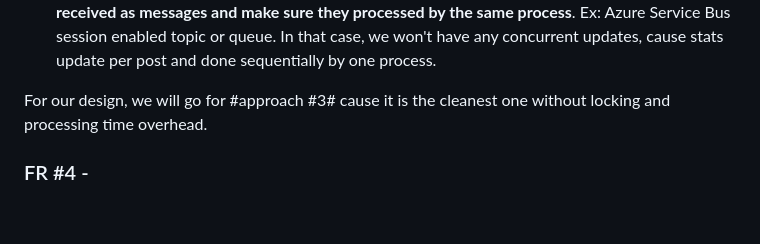
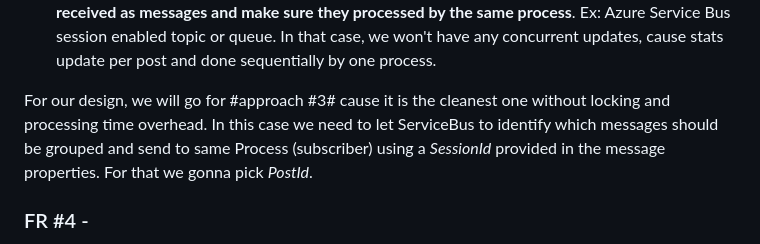
Before and after one commit to DHJayasinghe/system-design, a Markdown page: LikeService/README.md, the part around the change. GitHub-like rendering; blank space fills up the shorter version.

```diff
--- a/LikeService/README.md
+++ b/LikeService/README.md
@@ -54,7 +54,7 @@ Problem with this approach is when concurrent users try to increment the same Re
 2. Optimistic Concurrency Control - Where we store version number on the Container Item and use that to avoid conflicts update, with a retry logic. But, this will result in increased round-trip to DB.
 3. Increment count using the same process - In this approach we could use some sort of session enabled pub/sub or queue messaging solution, where Reaction count requests per post are **received as messages and make sure they processed by the same process**. Ex: Azure Service Bus session enabled topic or queue. In that case, we won't have any concurrent updates, cause stats update per post and done sequentially by one process.
 
-For our design, we will go for #approach #3# cause it is the cleanest one without locking and processing time overhead.
+For our design, we will go for #approach #3# cause it is the cleanest one without locking and processing time overhead. In this case we need to let ServiceBus to identify which messages should be grouped and send to same Process (subscriber) using a *SessionId* provided in the message properties. For that we gonna pick *PostId*.
 
 ### FR #4 - <br>
 To achieve this we need to maintain a unique constraint on `/UserId` and `/CommentId`. NoSQL databases follow BASE model, where S stands for **Soft State**. Which describes due to the lack of immediate consistency, data values may change over time. So there is a very good possibility that data conflicts and data integrity issues could occur. Which must handled by the developers. So, in this case there could be data integrity issue, when user doing multiple API calls which gonna insert duplciate reactions. But in CosmosDB, there is a extra layer of data integrity called *Unique Key Constraint*, which can guarantee uniqueness **within a partition key**. So we could add this Unique Key Constraint policy to achive this requirement.
```
